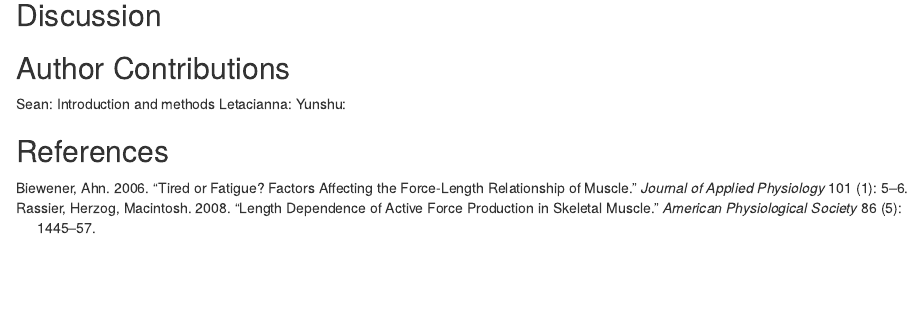
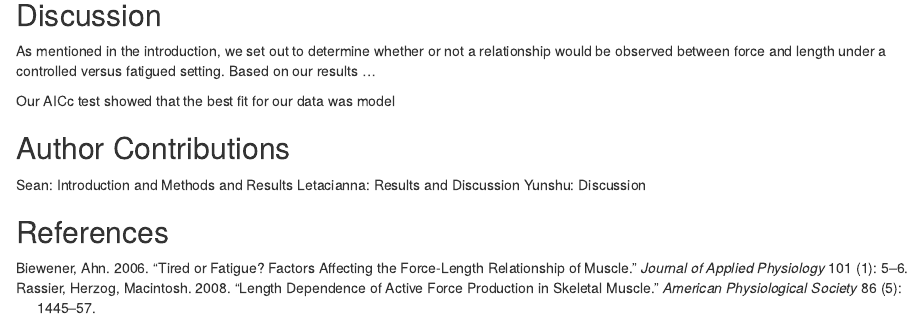
Before and after one commit to kiahs12/flexR, an R Markdown document (FlexR_Module7.Rmd): the page in a window 1100 px wide, from 1210 px down. Rendered offline with R 4.5, knitr and Pandoc, with nearby package versions; some code elsewhere in the file could not run offline.

Commit message:
started discussion

````diff
--- a/FlexR_Module7.Rmd
+++ b/FlexR_Module7.Rmd
@@ -123,11 +123,13 @@ shift.p_long %>%
 ```
 
 ## Discussion
+As mentioned in the introduction, we set out to determine whether or not a relationship would be observed between force and length under a controlled versus fatigued setting. Based on our results ...
 
+Our AICc test showed that the best fit for our data was model
 
 ## Author Contributions
-Sean: Introduction and methods
-Letacianna:
-Yunshu:
+Sean: Introduction and Methods and Results
+Letacianna: Results and Discussion
+Yunshu: Discussion
 
 ## References
````
